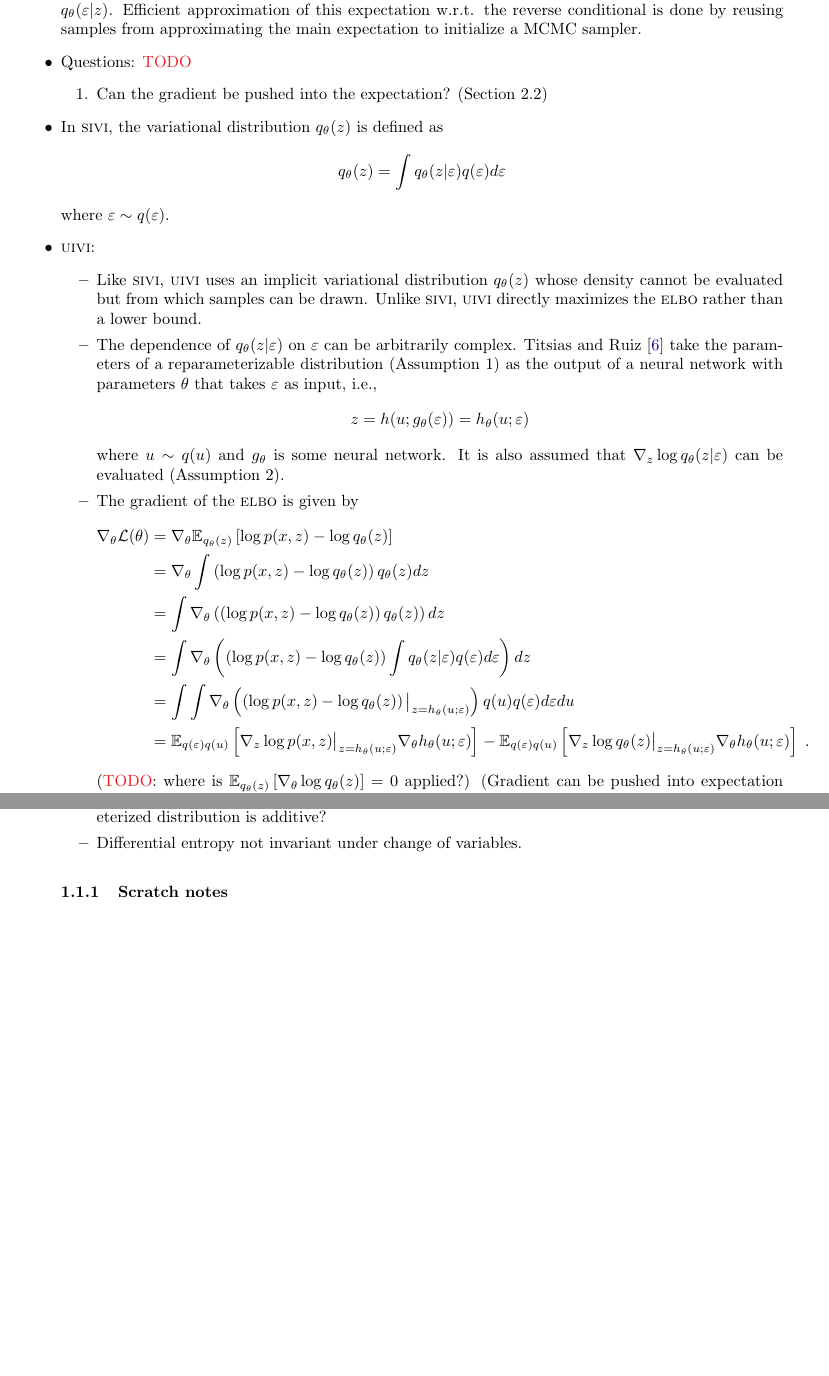
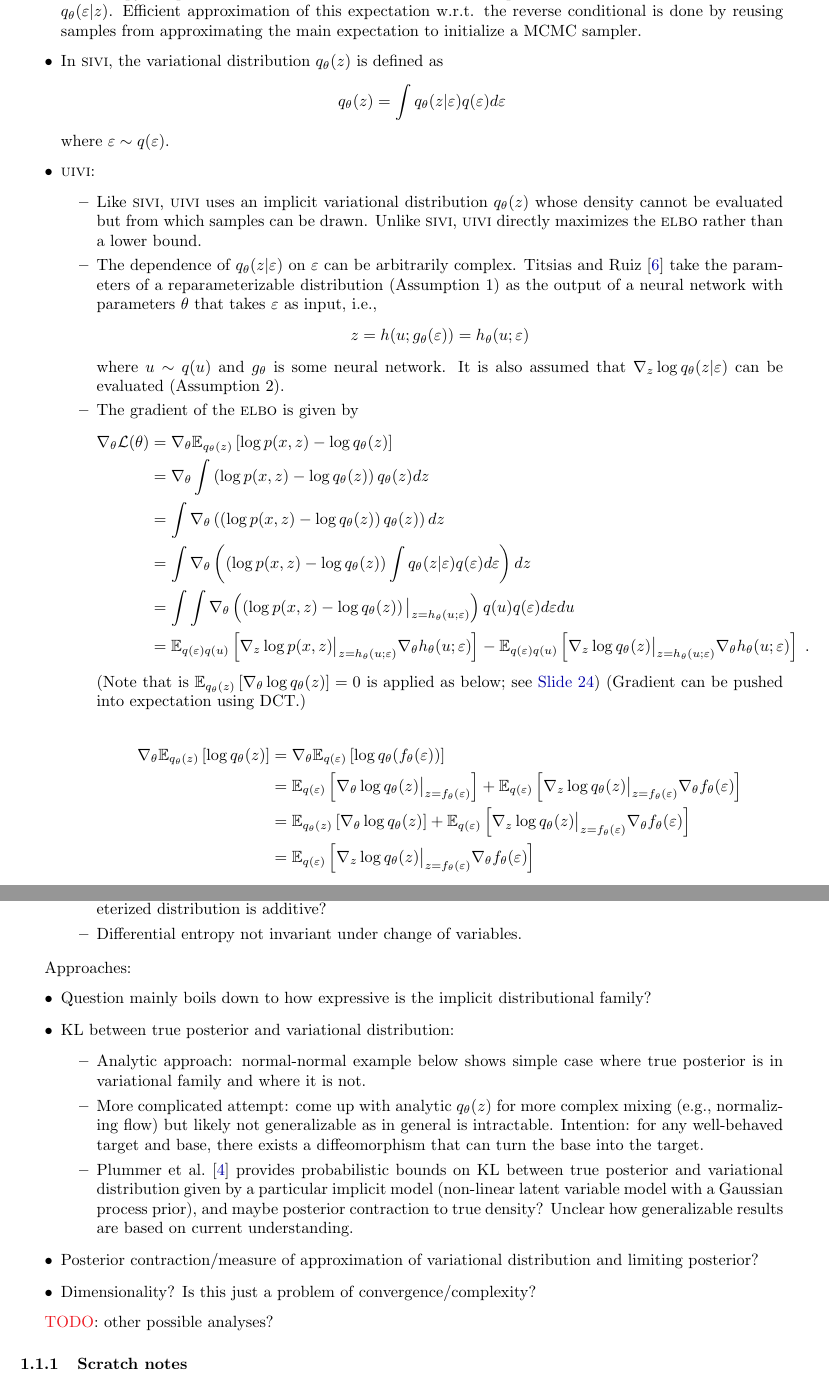
Before and after one commit to chiukenny/qp5-kenny-chiu, a LaTeX document (notes/notes.tex): two parts of pages 2 and 4 of 9, joined at a grey line, cut so that both start at the same text, the shorter picture padded with empty space. Compiled offline with pdfLaTeX.

Commit message:
Add more notes

```diff
--- a/notes/notes.tex
+++ b/notes/notes.tex
@@ -17,13 +17,6 @@ Based on \citet{Titsias:2019}.
 
 \item
 Authors introduce unbiased implicit variational inference (UIVI) that defines a flexible variational family. Like semi-implicit variational inference (SIVI), UIVI uses an implicit variational distribution $q_\theta(z)=\int q_\theta(z|\varepsilon)q(\varepsilon)d\varepsilon$ where $q_\theta(z|\varepsilon)$ is a reparameterizable distribution whose parameters can be outputs of some neural network $g$, i.e., $q_\theta(z|\varepsilon)=h(u;g(\varepsilon;\theta))$ with $u\sim q(u)$. Under two assumptions on the conditional $q_\theta(z|\varepsilon)$, the ELBO can be approximated via Monte Carlo sampling. In particular, the entropy component of the ELBO can be rewritten as an expectation w.r.t. the reverse conditional $q_\theta(\varepsilon|z)$. Efficient approximation of this expectation w.r.t. the reverse conditional is done by reusing samples from approximating the main expectation to initialize a MCMC sampler.
-
-\item
-Questions: \todo
-\begin{enumerate}
-\item
-Can the gradient be pushed into the expectation? (Section~2.2)
-\end{enumerate}
 
 \item
 In \sivi, the variational distribution $q_\theta(z)$ is defined as
@@ -53,7 +46,16 @@ The gradient of the \elbo is given by
 &= \int\int\nabla_\theta\left(\left(\log p(x,z) - \log q_\theta(z)\right)\big|_{z=h_\theta(u;\eps)}\right)q(u)q(\eps)d\eps du \\
 &= \E_{q(\eps)q(u)}\left[\nabla_z\log p(x,z)\big|_{z=h_\theta(u;\eps)}\nabla_\theta h_\theta(u;\eps)\right] - \E_{q(\eps)q(u)}\left[\nabla_z\log q_\theta(z)\big|_{z=h_\theta(u;\eps)}\nabla_\theta h_\theta(u;\eps)\right] \;.
 \end{align*}
-(\todo: where is $\E_{q_\theta(z)}\left[\nabla_\theta\log q_\theta(z)\right]=0$ applied?) (Gradient can be pushed into expectation using DCT.) As $\nabla_z\log q_\theta(z)$ cannot be evaluated, this gradient is rewritten as an expectation using the log-deritative identity: $\nabla_x\log f(x) = \frac{1}{f(x)}\nabla_x f(x)$:
+(Note that is $\E_{q_\theta(z)}\left[\nabla_\theta\log q_\theta(z)\right]=0$ is applied as below; see \href{https://bayesgroup.github.io/bmml_sem/2018/Molchanov_Implicit%20Models_2018_2.pdf}{Slide 24}) (Gradient can be pushed into expectation using DCT.)
+
+\begin{align*}
+\nabla_\theta\E_{q_\theta(z)}\left[\log q_\theta(z)\right] &= \nabla_\theta\E_{q(\eps)}\left[\log q_\theta(f_\theta(\eps))\right] \\
+&= \E_{q(\eps)}\left[\nabla_\theta \log q_\theta(z)\big|_{z=f_\theta(\eps)}\right] + \E_{q(\eps)}\left[\nabla_z\log q_\theta(z)\big|_{z=f_\theta(\eps)}\nabla_\theta f_\theta(\eps)\right] \\
+&= \E_{q_\theta(z)}\left[\nabla_\theta \log q_\theta(z)\right] + \E_{q(\eps)}\left[\nabla_z\log q_\theta(z)\big|_{z=f_\theta(\eps)}\nabla_\theta f_\theta(\eps)\right] \\
+&= \E_{q(\eps)}\left[\nabla_z\log q_\theta(z)\big|_{z=f_\theta(\eps)}\nabla_\theta f_\theta(\eps)\right]
+\end{align*}
+
+As $\nabla_z\log q_\theta(z)$ cannot be evaluated, this gradient is rewritten as an expectation using the log-deritative identity: $\nabla_x\log f(x) = \frac{1}{f(x)}\nabla_x f(x)$:
 \begin{align*}
 \nabla_z\log q_\theta(z) &= \frac{1}{q_\theta(z)}\nabla_zq_\theta(z) \\
 &= \frac{1}{q_\theta(z)}\nabla_z\int q_\theta(z|\eps)q(\eps)d\eps \\
@@ -130,6 +132,34 @@ if learning independently. \todo Do Gaussian process/convolution ideas \citep{Pl
 Differential entropy not invariant under change of variables.
 
 \end{itemize}
+\end{itemize}
+
+Approaches:
+\begin{itemize}
+
+\item
+Question mainly boils down to how expressive is the implicit distributional family?
+
+\item
+KL between true posterior and variational distribution:
+\begin{itemize}
+\item
+Analytic approach: normal-normal example below shows simple case where true posterior is in variational family and where it is not.
+\item
+More complicated attempt: come up with analytic $q_\theta(z)$ for more complex mixing (e.g., normalizing flow) but likely not generalizable as in general is intractable. Intention: for any well-behaved target and base, there exists a diffeomorphism that can turn the base into the target.
+\item
+\citet{Plummer:2021} provides probabilistic bounds on KL between true posterior and variational distribution given by a particular implicit model (non-linear latent variable model with a Gaussian process prior), and maybe posterior contraction to true density? Unclear how generalizable results are based on current understanding.
+\end{itemize}
+
+\item
+Posterior contraction/measure of approximation of variational distribution and limiting posterior?
+
+\item
+Dimensionality? Is this just a problem of convergence/complexity?
+
+\end{itemize}
+
+\todo: other possible analyses?
 
 \subsubsection{Scratch notes}
 
```
Also changed, not shown: notes/notes.pdf, notes/notes.tex (13 more changed lines).
